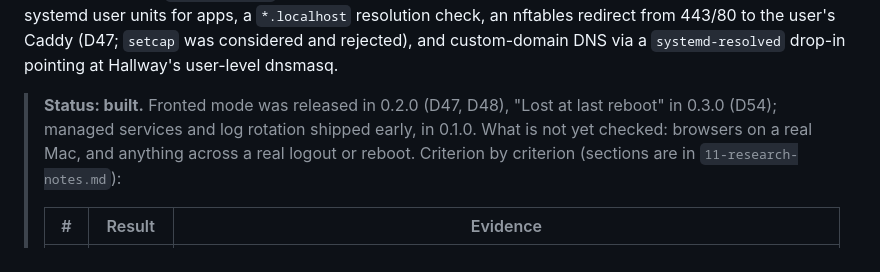
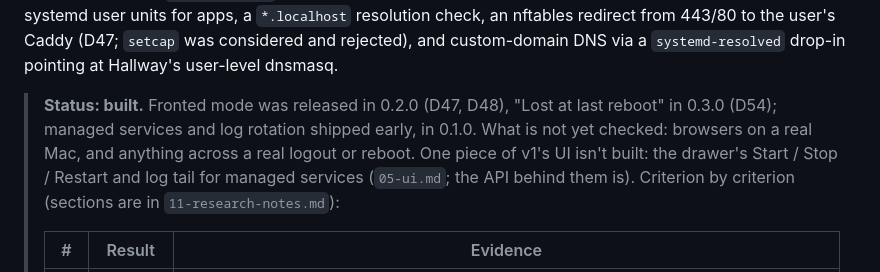
Before and after one commit to edspencer/hallway, a Markdown page: docs/08-roadmap.md, the part around the change. GitHub-like rendering.

```diff
--- a/docs/08-roadmap.md
+++ b/docs/08-roadmap.md
@@ -55,7 +55,8 @@ and custom-domain DNS via a `systemd-resolved` drop-in pointing at Hallway's use
 
 > **Status: built.** Fronted mode was released in 0.2.0 (D47, D48), "Lost at last reboot" in 0.3.0 (D54); managed
 > services and log rotation shipped early, in 0.1.0. What is not yet checked: browsers on a real Mac, and anything
-> across a real logout or reboot. Criterion by criterion (sections are in `11-research-notes.md`):
+> across a real logout or reboot. One piece of v1's UI isn't built: the drawer's Start / Stop / Restart and log tail
+> for managed services (`05-ui.md`; the API behind them is). Criterion by criterion (sections are in `11-research-notes.md`):
 >
 > | # | Result | Evidence |
 > |---|--------|----------|
```
Also changed, not shown: docs/05-ui.md (+3 -1 lines).
